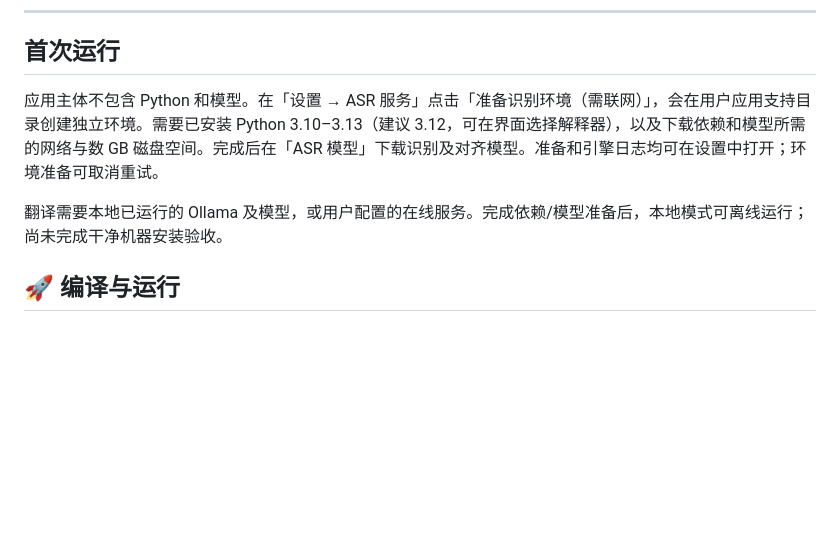
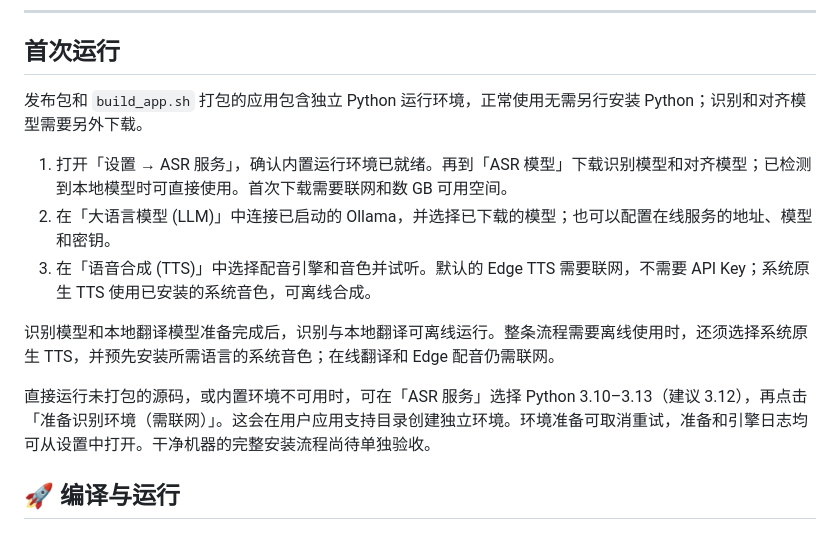
Before and after one commit to zfdang/video-auto-translate, a Markdown page: README.md, the part around the change. Rendered like a GitHub page; blank space fills up the shorter version.

Commit message:
docs(setup): explain bundled runtime and offline requirements

```diff
--- a/README.md
+++ b/README.md
@@ -47,9 +47,15 @@
 
 ## 首次运行
 
-应用主体不包含 Python 和模型。在「设置 → ASR 服务」点击「准备识别环境（需联网）」，会在用户应用支持目录创建独立环境。需要已安装 Python 3.10–3.13（建议 3.12，可在界面选择解释器），以及下载依赖和模型所需的网络与数 GB 磁盘空间。完成后在「ASR 模型」下载识别及对齐模型。准备和引擎日志均可在设置中打开；环境准备可取消重试。
+发布包和 `build_app.sh` 打包的应用包含独立 Python 运行环境，正常使用无需另行安装 Python；识别和对齐模型需要另外下载。
 
-翻译需要本地已运行的 Ollama 及模型，或用户配置的在线服务。完成依赖/模型准备后，本地模式可离线运行；尚未完成干净机器安装验收。
+1. 打开「设置 → ASR 服务」，确认内置运行环境已就绪。再到「ASR 模型」下载识别模型和对齐模型；已检测到本地模型时可直接使用。首次下载需要联网和数 GB 可用空间。
+2. 在「大语言模型 (LLM)」中连接已启动的 Ollama，并选择已下载的模型；也可以配置在线服务的地址、模型和密钥。
+3. 在「语音合成 (TTS)」中选择配音引擎和音色并试听。默认的 Edge TTS 需要联网，不需要 API Key；系统原生 TTS 使用已安装的系统音色，可离线合成。
+
+识别模型和本地翻译模型准备完成后，识别与本地翻译可离线运行。整条流程需要离线使用时，还须选择系统原生 TTS，并预先安装所需语言的系统音色；在线翻译和 Edge 配音仍需联网。
+
+直接运行未打包的源码，或内置环境不可用时，可在「ASR 服务」选择 Python 3.10–3.13（建议 3.12），再点击「准备识别环境（需联网）」。这会在用户应用支持目录创建独立环境。环境准备可取消重试，准备和引擎日志均可从设置中打开。干净机器的完整安装流程尚待单独验收。
 
 ## 🚀 编译与运行
 
```
